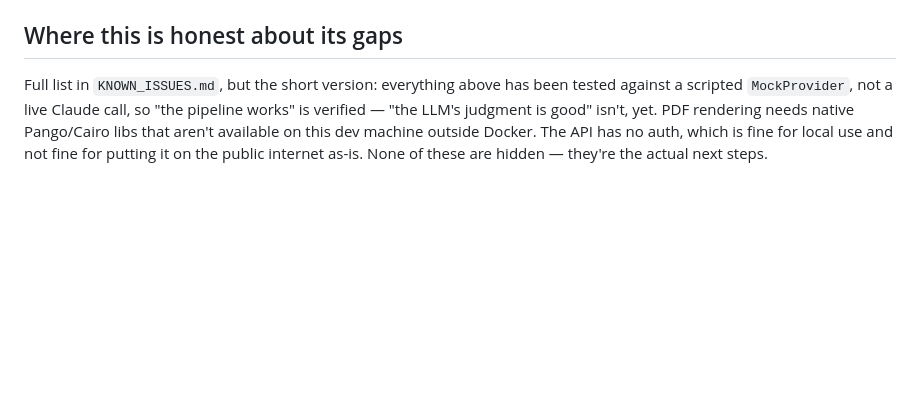
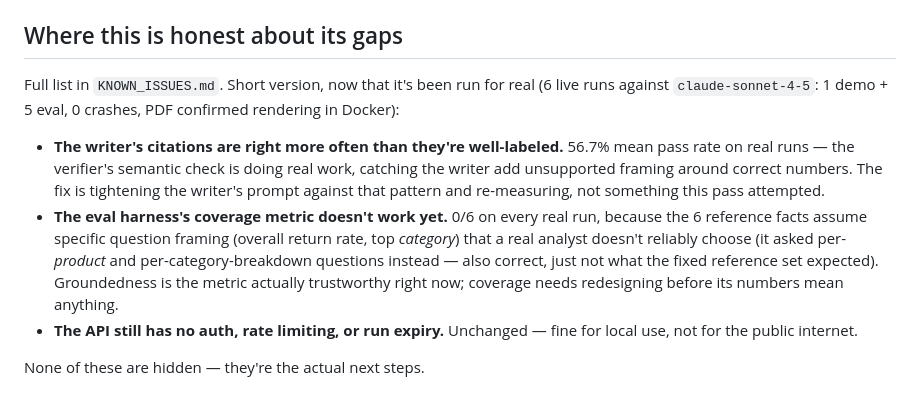
Before and after one commit to sairam400/ai-business-analyst, a Markdown page: README.md, the part around the change. Rendered like a GitHub page; blank space fills up the shorter version.

```diff
--- a/README.md
+++ b/README.md
@@ -131,10 +131,23 @@ verifier's redaction logic, and the API layer end to end.
 
 ## Where this is honest about its gaps
 
-Full list in `KNOWN_ISSUES.md`, but the short version: everything above has
-been tested against a scripted `MockProvider`, not a live Claude call, so
-"the pipeline works" is verified — "the LLM's judgment is good" isn't, yet.
-PDF rendering needs native Pango/Cairo libs that aren't available on this
-dev machine outside Docker. The API has no auth, which is fine for local
-use and not fine for putting it on the public internet as-is. None of these
-are hidden — they're the actual next steps.
+Full list in `KNOWN_ISSUES.md`. Short version, now that it's been run for
+real (6 live runs against `claude-sonnet-4-5`: 1 demo + 5 eval, 0 crashes,
+PDF confirmed rendering in Docker):
+
+- **The writer's citations are right more often than they're well-labeled.**
+  56.7% mean pass rate on real runs — the verifier's semantic check is doing
+  real work, catching the writer add unsupported framing around correct
+  numbers. The fix is tightening the writer's prompt against that pattern
+  and re-measuring, not something this pass attempted.
+- **The eval harness's coverage metric doesn't work yet.** 0/6 on every real
+  run, because the 6 reference facts assume specific question framing
+  (overall return rate, top *category*) that a real analyst doesn't
+  reliably choose (it asked per-*product* and per-category-breakdown
+  questions instead — also correct, just not what the fixed reference set
+  expected). Groundedness is the metric actually trustworthy right now;
+  coverage needs redesigning before its numbers mean anything.
+- **The API still has no auth, rate limiting, or run expiry.** Unchanged —
+  fine for local use, not for the public internet.
+
+None of these are hidden — they're the actual next steps.
```
Also changed, not shown: KNOWN_ISSUES.md (+35 -29 lines).
